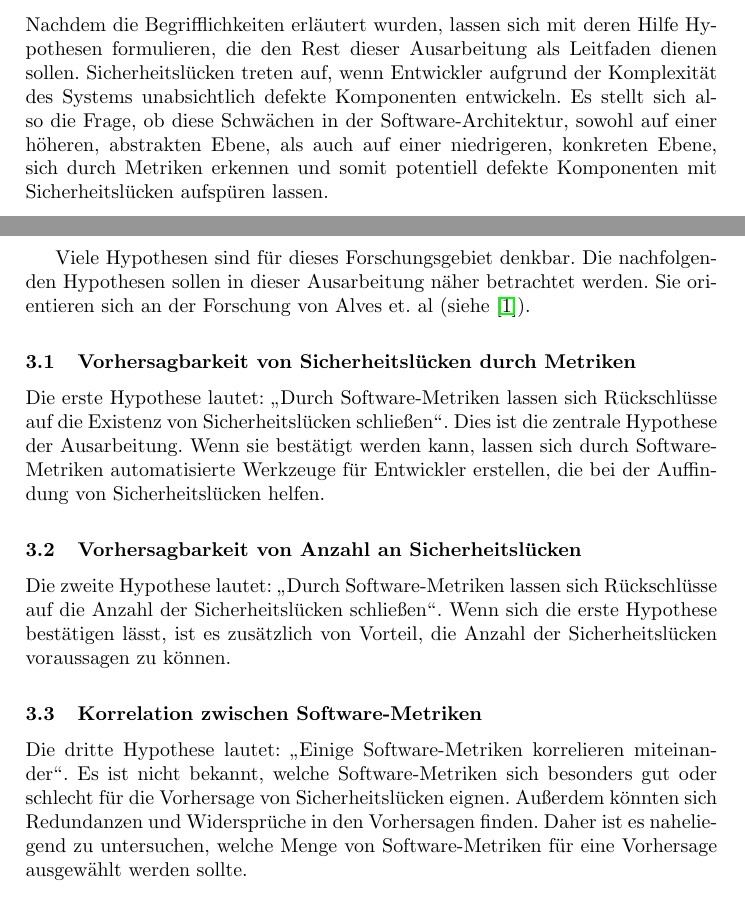
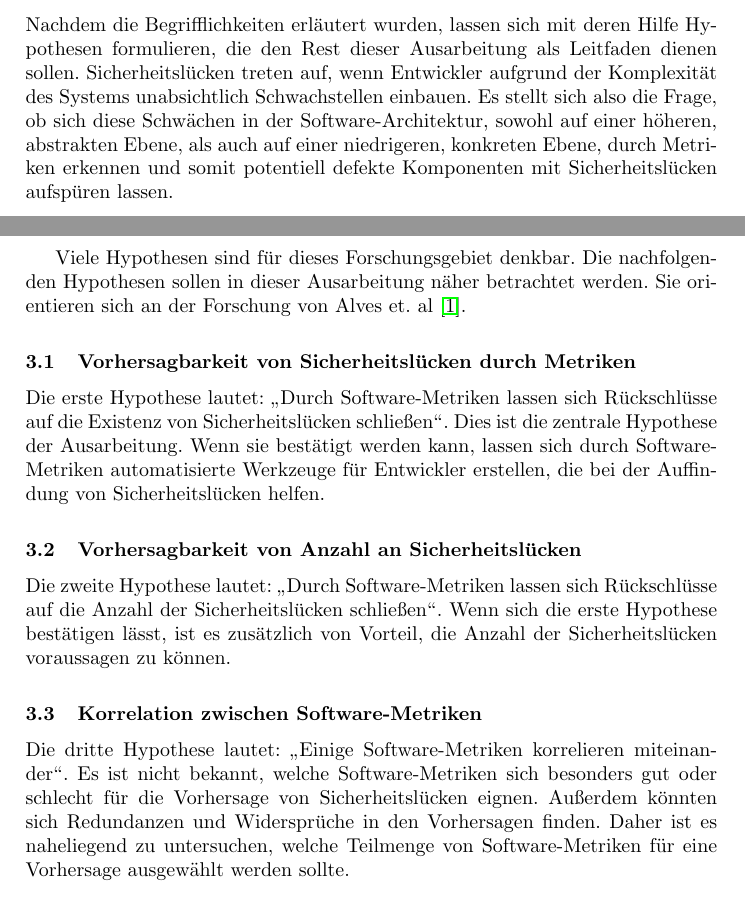
Before and after one commit to t-buss/software-metriken, a LaTeX thesis (document.tex, which reads sec/hypothese.tex): two parts of pages 3 and 4 of 14, joined at a grey line, cut so that both start at the same text. Compiled offline with pdfLaTeX.

Commit message:
Correct Hypothesis section

```diff
--- a/sec/hypothese.tex
+++ b/sec/hypothese.tex
@@ -1,14 +1,14 @@
 \section{Hypothesen}
 \label{sec:hypothesen}
 Nachdem die Begrifflichkeiten erläutert wurden, lassen sich mit deren Hilfe Hypothesen formulieren, die den Rest dieser Ausarbeitung als Leitfaden dienen sollen.
-Sicherheitslücken treten auf, wenn Entwickler aufgrund der Komplexität des Systems unabsichtlich defekte Komponenten entwickeln.
-Es stellt sich also die Frage, ob diese Schwächen in der Software-Architektur,
+Sicherheitslücken treten auf, wenn Entwickler aufgrund der Komplexität des Systems unabsichtlich Schwachstellen einbauen.
+Es stellt sich also die Frage, ob sich diese Schwächen in der Software-Architektur,
 sowohl auf einer höheren, abstrakten Ebene, als auch auf einer niedrigeren, konkreten Ebene,
-sich durch Metriken erkennen und somit potentiell defekte Komponenten mit Sicherheitslücken aufspüren lassen.
+durch Metriken erkennen und somit potentiell defekte Komponenten mit Sicherheitslücken aufspüren lassen.
 
 Viele Hypothesen sind für dieses Forschungsgebiet denkbar.
 Die nachfolgenden Hypothesen sollen in dieser Ausarbeitung näher betrachtet werden.
-Sie orientieren sich an der Forschung von Alves et. al (siehe \cite{alves_et_al}).
+Sie orientieren sich an der Forschung von Alves et. al \cite{alves_et_al}.
 
 \subsection{Vorhersagbarkeit von Sicherheitslücken durch Metriken}
 Die erste Hypothese lautet: "`Durch Software-Metriken lassen sich Rückschlüsse auf die Existenz von Sicherheitslücken schließen"'.
@@ -23,4 +23,4 @@ Wenn sich die erste Hypothese bestätigen lässt, ist es zusätzlich von Vorteil
 Die dritte Hypothese lautet: "`Einige Software-Metriken korrelieren miteinander"'.
 Es ist nicht bekannt, welche Software-Metriken sich besonders gut oder schlecht für die Vorhersage von Sicherheitslücken eignen.
 Außerdem könnten sich Redundanzen und Widersprüche in den Vorhersagen finden.
-Daher ist es naheliegend zu untersuchen, welche Menge von Software-Metriken für eine Vorhersage ausgewählt werden sollte.
+Daher ist es naheliegend zu untersuchen, welche Teilmenge von Software-Metriken für eine Vorhersage ausgewählt werden sollte.
```
